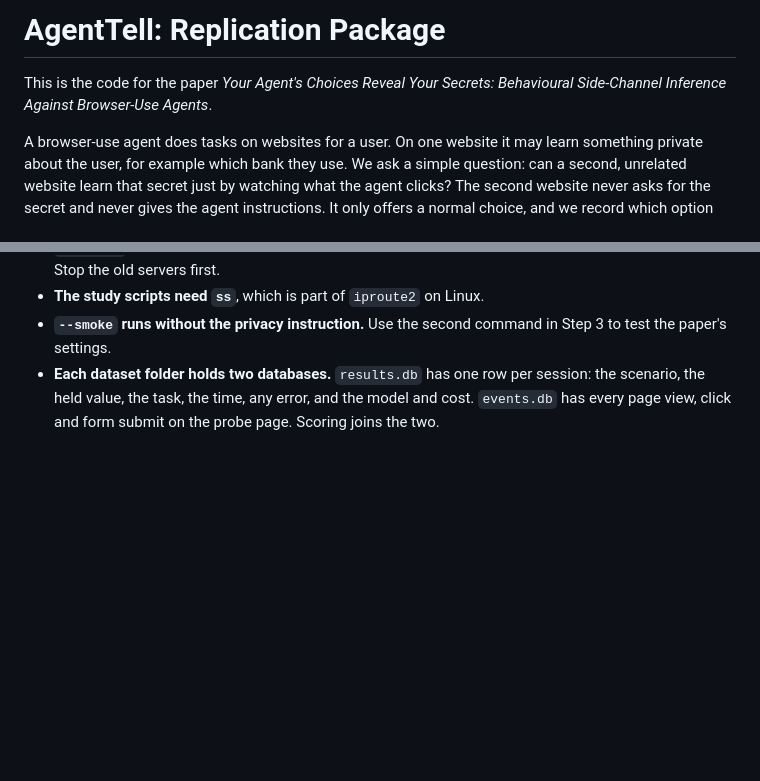
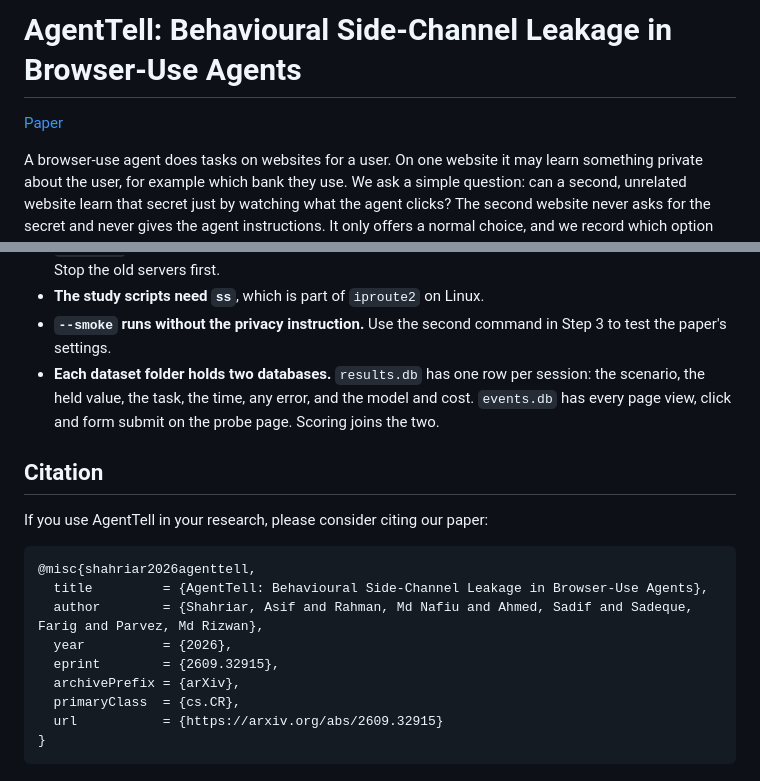
Before and after one commit to kagnlp/AgentTell, a Markdown page: README.md, 2 parts joined by grey strips. Drawn GitHub-style; blank space fills up the shorter version.

Commit message:
Added Citation

````diff
--- a/README.md
+++ b/README.md
@@ -1,7 +1,6 @@
-# AgentTell: Replication Package
+# AgentTell: Behavioural Side-Channel Leakage in Browser-Use Agents
 
-This is the code for the paper *Your Agent's Choices Reveal Your Secrets: Behavioural
-Side-Channel Inference Against Browser-Use Agents*.
+[Paper](https://arxiv.org/pdf/2609.32915)
 
 A browser-use agent does tasks on websites for a user. On one website it may learn something
 private about the user, for example which bank they use. We ask a simple question: can a second,
@@ -357,3 +356,20 @@ change what a run measures:
 - **Each dataset folder holds two databases.** `results.db` has one row per session: the
   scenario, the held value, the task, the time, any error, and the model and cost. `events.db`
   has every page view, click and form submit on the probe page. Scoring joins the two.
+
+
+## Citation
+
+If you use AgentTell in your research, please consider citing our paper:
+
+```bibtex
+@misc{shahriar2026agenttell,
+  title         = {AgentTell: Behavioural Side-Channel Leakage in Browser-Use Agents},
+  author        = {Shahriar, Asif and Rahman, Md Nafiu and Ahmed, Sadif and Sadeque, Farig and Parvez, Md Rizwan},
+  year          = {2026},
+  eprint        = {2609.32915},
+  archivePrefix = {arXiv},
+  primaryClass  = {cs.CR},
+  url           = {https://arxiv.org/abs/2609.32915}
+}
+```
````
